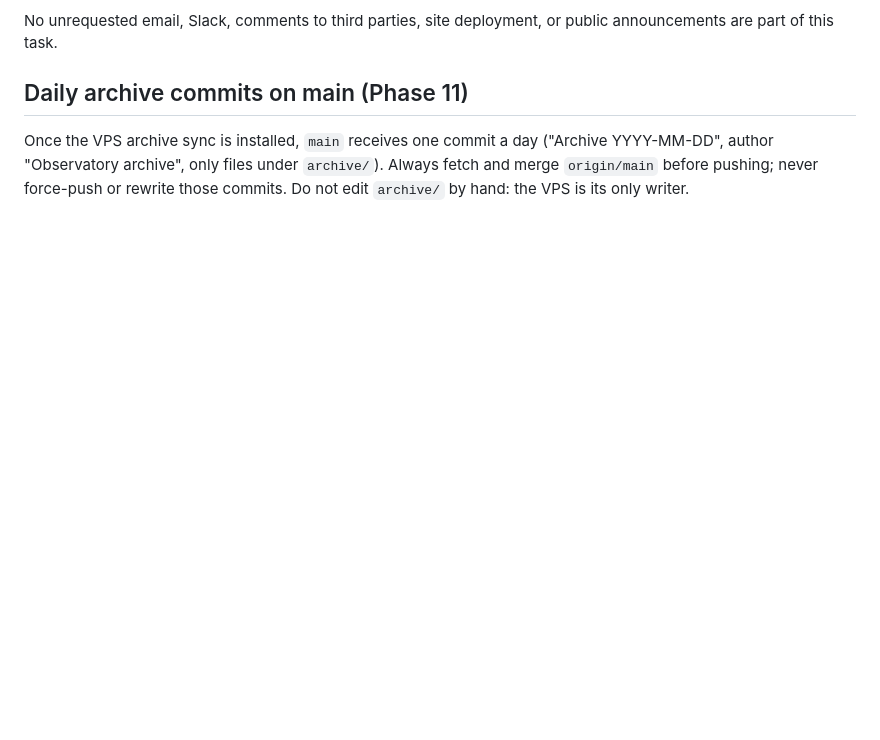
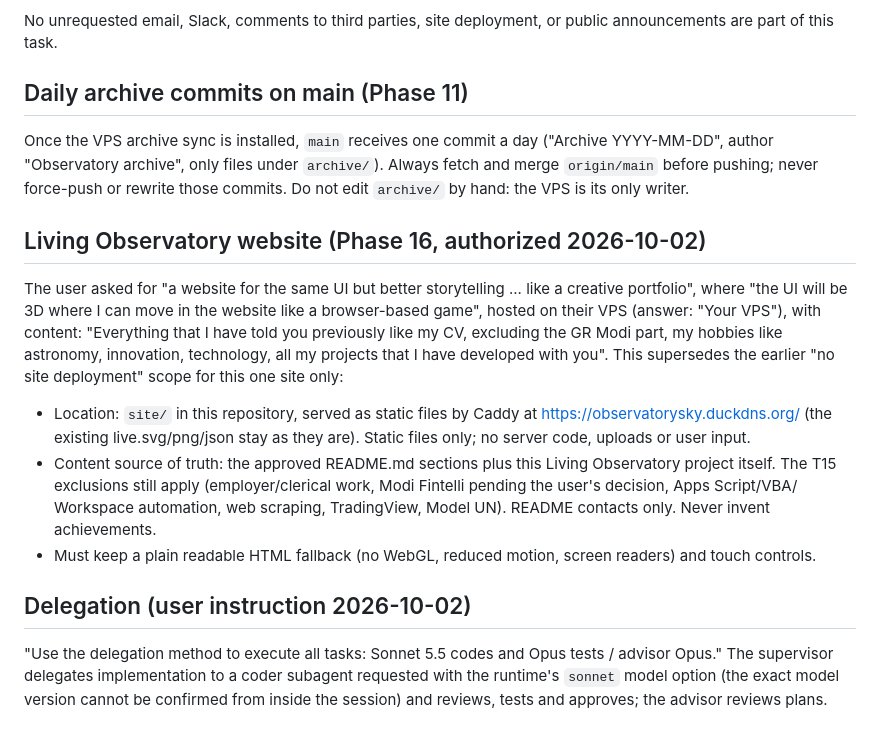
Before and after one commit to Zenithquonta/kushmodi, a Markdown page: AGENTS.md, the part around the change. Rendered like a GitHub page; blank space fills up the shorter version.

Commit message:
Record the website scope and the delegation instruction
Co-Authored-By: Claude Opus 5.5 <noreply@anthropic.com>
Claude-Session: https://claude.ai/code/session_01H38SDAYbNqVbsFNnKm14eE

```diff
--- a/AGENTS.md
+++ b/AGENTS.md
@@ -52,3 +52,24 @@ No unrequested email, Slack, comments to third parties, site deployment, or publ
 Once the VPS archive sync is installed, `main` receives one commit a day ("Archive YYYY-MM-DD", author
 "Observatory archive", only files under `archive/`). Always fetch and merge `origin/main` before pushing; never
 force-push or rewrite those commits. Do not edit `archive/` by hand: the VPS is its only writer.
+
+## Living Observatory website (Phase 16, authorized 2026-10-02)
+
+The user asked for "a website for the same UI but better storytelling ... like a creative portfolio", where "the UI
+will be 3D where I can move in the website like a browser-based game", hosted on their VPS (answer: "Your VPS"),
+with content: "Everything that I have told you previously like my CV, excluding the GR Modi part, my hobbies like
+astronomy, innovation, technology, all my projects that I have developed with you". This supersedes the earlier
+"no site deployment" scope for this one site only:
+
+- Location: `site/` in this repository, served as static files by Caddy at https://observatorysky.duckdns.org/
+  (the existing live.svg/png/json stay as they are). Static files only; no server code, uploads or user input.
+- Content source of truth: the approved README.md sections plus this Living Observatory project itself. The T15
+  exclusions still apply (employer/clerical work, Modi Fintelli pending the user's decision, Apps Script/VBA/
+  Workspace automation, web scraping, TradingView, Model UN). README contacts only. Never invent achievements.
+- Must keep a plain readable HTML fallback (no WebGL, reduced motion, screen readers) and touch controls.
+
+## Delegation (user instruction 2026-10-02)
+
+"Use the delegation method to execute all tasks: Sonnet 5.5 codes and Opus tests / advisor Opus." The supervisor
+delegates implementation to a coder subagent requested with the runtime's `sonnet` model option (the exact model
+version cannot be confirmed from inside the session) and reviews, tests and approves; the advisor reviews plans.
```
Also changed, not shown: TASKS.md (+11 -0 lines).
